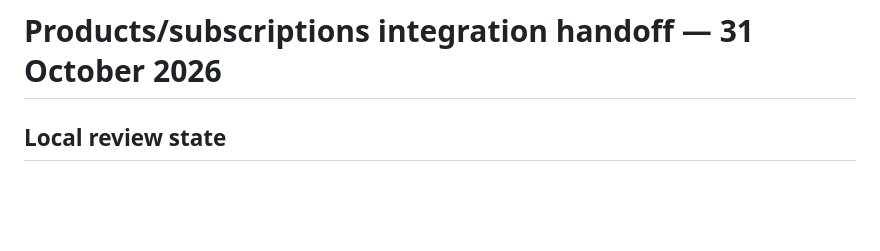
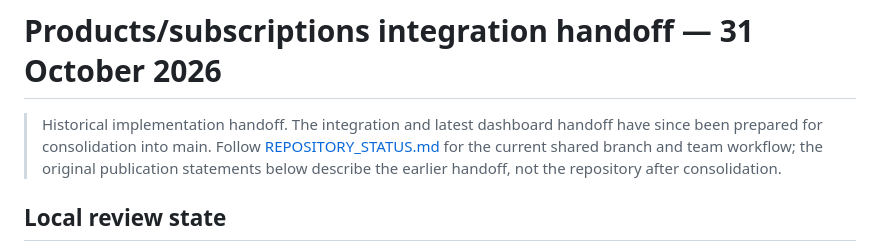
Before and after one commit to Arjunb32/-Subscription_Management_System, a Markdown page: docs/HANDOFF.md, the part around the change. Rendered like a GitHub page; blank space fills up the shorter version.

```diff
--- a/docs/HANDOFF.md
+++ b/docs/HANDOFF.md
@@ -1,4 +1,10 @@
 # Products/subscriptions integration handoff — 31 October 2026
+
+> Historical implementation handoff. The integration and latest dashboard handoff
+> have since been prepared for consolidation into main. Follow
+> [REPOSITORY_STATUS.md](REPOSITORY_STATUS.md) for the current shared branch and
+> team workflow; the original publication statements below describe the earlier
+> handoff, not the repository after consolidation.
 
 ## Local review state
 
```
Also changed, not shown: README.md (+15 -3 lines), docs/REPOSITORY_STATUS.md (added, +61 -0 lines).
